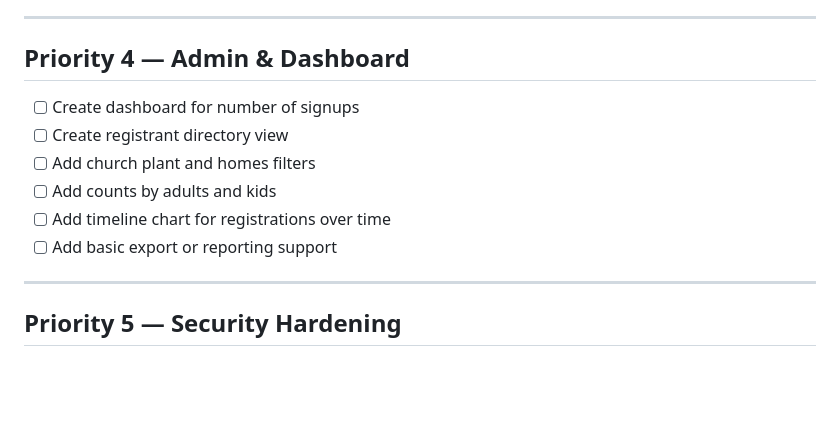
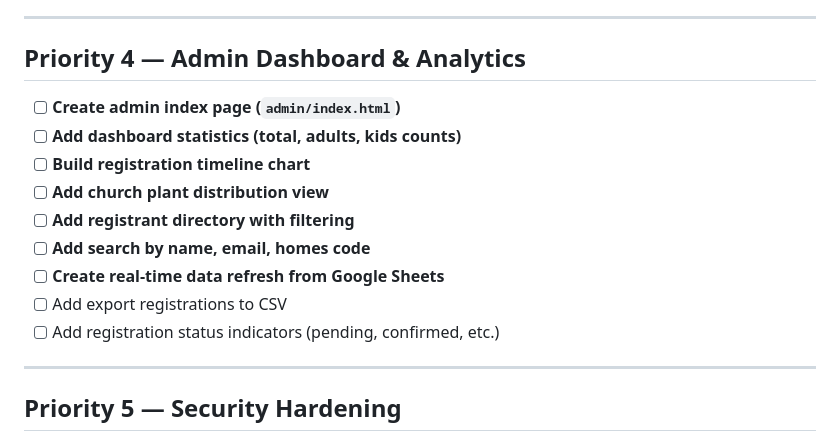
Before and after one commit to kuancheen/bloom-conference-2026, a Markdown page: implementation_plan.md, the part around one of its changes. Rendered like a GitHub page; blank space fills up the shorter version.

```diff
--- a/implementation_plan.md
+++ b/implementation_plan.md
@@ -52,13 +57,16 @@ This repo is a starter project for a public-safe registration app. The initial s
 
 ---
 
-## Priority 4 — Admin & Dashboard
-- [ ] Create dashboard for number of signups
-- [ ] Create registrant directory view
-- [ ] Add church plant and homes filters
-- [ ] Add counts by adults and kids
-- [ ] Add timeline chart for registrations over time
-- [ ] Add basic export or reporting support
+## Priority 4 — Admin Dashboard & Analytics
+- [ ] **Create admin index page (`admin/index.html`)**
+- [ ] **Add dashboard statistics (total, adults, kids counts)**
+- [ ] **Build registration timeline chart**
+- [ ] **Add church plant distribution view**
+- [ ] **Add registrant directory with filtering**
+- [ ] **Add search by name, email, homes code**
+- [ ] **Create real-time data refresh from Google Sheets**
+- [ ] Add export registrations to CSV
+- [ ] Add registration status indicators (pending, confirmed, etc.)
 
 ---
 
```
Also changed, not shown: other parts of implementation_plan.md (+27 -14 lines).
